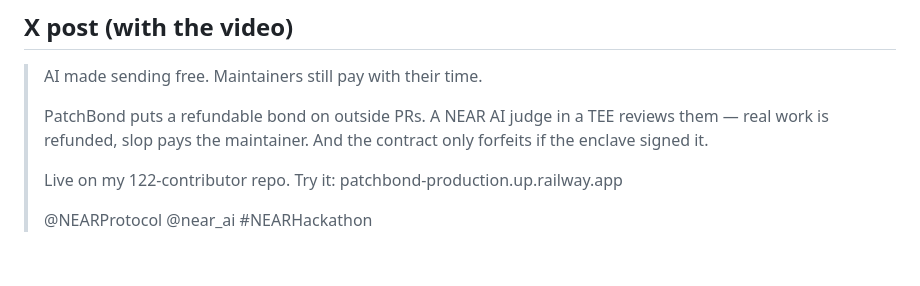
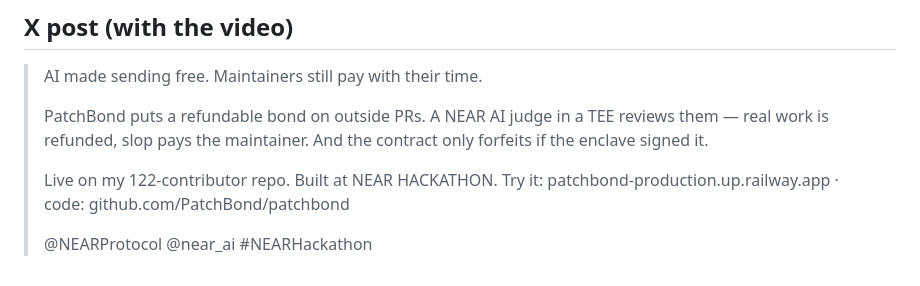
Before and after one commit to PatchBond/patchbond, a Markdown page: docs/pitch/DEMO.md, the part around the change. Rendered like a GitHub page.

```diff
--- a/docs/pitch/DEMO.md
+++ b/docs/pitch/DEMO.md
@@ -48,6 +48,7 @@ idea: *real work is free, wasted time is paid for, and the AI can't touch the mo
 > PatchBond puts a refundable bond on outside PRs. A NEAR AI judge in a TEE reviews them — real work is
 > refunded, slop pays the maintainer. And the contract only forfeits if the enclave signed it.
 >
-> Live on my 122-contributor repo. Try it: patchbond-production.up.railway.app
+> Live on my 122-contributor repo. Built at NEAR HACKATHON.
+> Try it: patchbond-production.up.railway.app · code: github.com/PatchBond/patchbond
 >
 > @NEARProtocol @near_ai #NEARHackathon
```
Also changed, not shown: README.md (+1 -1 lines).
